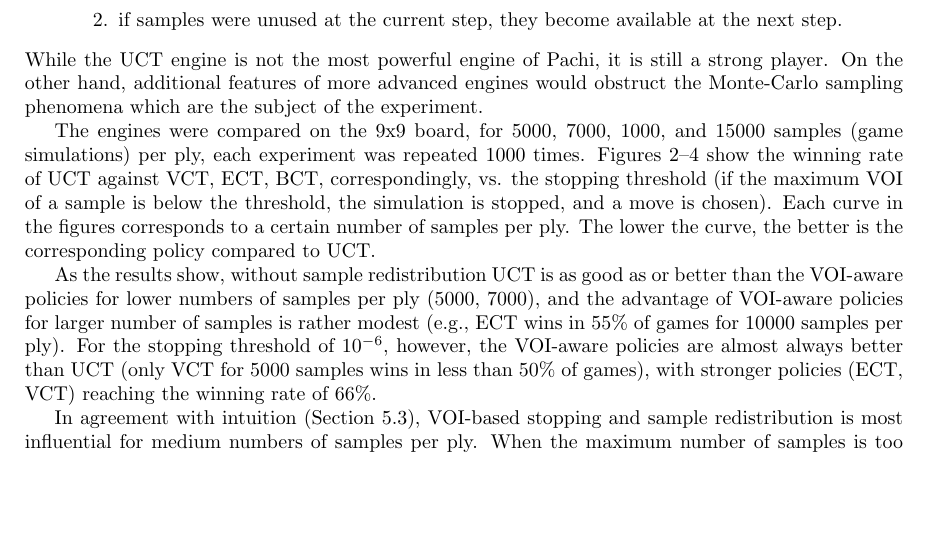
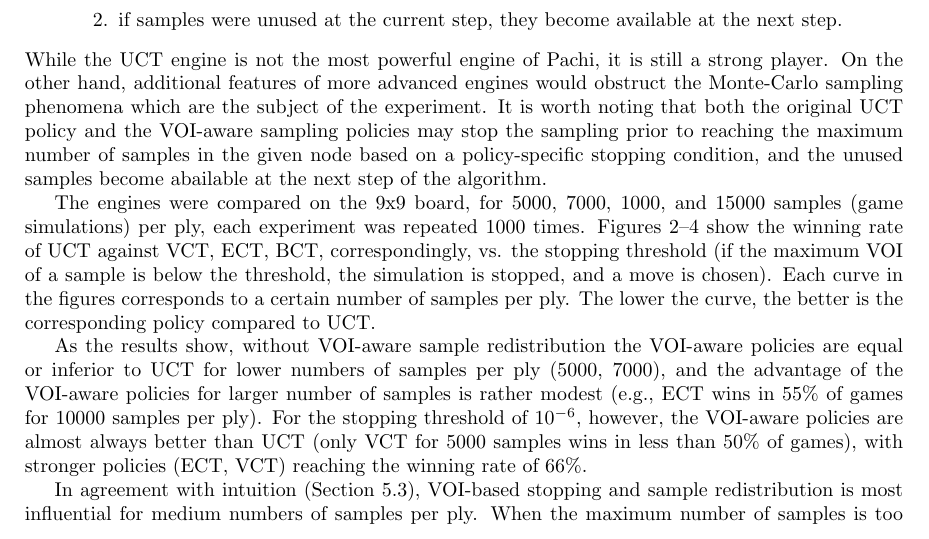
Before and after one commit to dtolpin/uct, a LaTeX paper (paper/vago/paper.tex): part of page 7 of 11, cut so that both start at the same text, the shorter picture padded with empty space. Compiled offline with pdfLaTeX.

Commit message:
some refinements

```diff
--- a/paper/vago/paper.tex
+++ b/paper/vago/paper.tex
@@ -500,10 +500,14 @@ a state of the art Go program, was used:
       they become available at the next step.
   \end{enumerate}
 \end{itemize}
-While the UCT engine is not the most powerful engine of Pachi, it is still
-a strong player. On the other hand, additional
-features of more advanced engines would obstruct the Monte-Carlo
-sampling phenomena which are the subject of the experiment.
+While the UCT engine is not the most powerful engine of Pachi, it is
+still a strong player. On the other hand, additional features of more
+advanced engines would obstruct the Monte-Carlo sampling phenomena
+which are the subject of the experiment. It is worth noting that both
+the original UCT policy and the VOI-aware sampling policies may stop
+the sampling prior to reaching the maximum number of samples in the
+given node based on a policy-specific stopping condition, and the
+unused samples become abailable at the next step of the algorithm.
 
 \begin{figure}[t]
 \centering
@@ -525,29 +529,30 @@ sampling phenomena which are the subject of the experiment.
 \end{figure}
 The engines were compared on the 9x9 board, for 5000, 7000, 1000, and
 15000 samples (game simulations) per ply, each experiment was repeated
-1000 times. Figures~\ref{fig:uct-against-vct}--\ref{fig:uct-against-bct} show the
-winning rate of UCT against VCT, ECT, BCT, correspondingly, vs. the
-stopping threshold (if the maximum VOI of a sample is below the
-threshold, the simulation is stopped, and a move is chosen). Each curve
-in the figures corresponds to a certain number of samples per ply. The
-lower the curve, the better is the corresponding policy compared to UCT.
+1000 times. Figures~\ref{fig:uct-against-vct}--\ref{fig:uct-against-bct}
+show the winning rate of UCT against VCT, ECT, BCT, correspondingly,
+vs. the stopping threshold (if the maximum VOI of a sample is below
+the threshold, the simulation is stopped, and a move is chosen). Each
+curve in the figures corresponds to a certain number of samples per
+ply. The lower the curve, the better is the corresponding policy
+compared to UCT.
 
-As the results show, without sample redistribution UCT is as good as or
-better than the VOI-aware policies for lower numbers of samples per ply
-(5000, 7000), and the advantage of VOI-aware policies for larger
-number of samples is rather modest (e.g., ECT wins in 55\% of games for
-10000 samples per ply). For the stopping threshold of $10^{-6}$,
-however, the VOI-aware policies are almost always better than UCT
-(only VCT for 5000 samples wins in less than 50\% of games), with
-stronger policies (ECT, VCT) reaching the winning rate of 66\%.
+As the results show, without VOI-aware sample redistribution the
+VOI-aware policies are equal or inferior to UCT for lower numbers of
+samples per ply (5000, 7000), and the advantage of the VOI-aware policies
+for larger number of samples is rather modest (e.g., ECT wins in 55\%
+of games for 10000 samples per ply). For the stopping threshold of
+$10^{-6}$, however, the VOI-aware policies are almost always better
+than UCT (only VCT for 5000 samples wins in less than 50\% of games),
+with stronger policies (ECT, VCT) reaching the winning rate of 66\%.
 
 In agreement with intuition
-(Section~\ref{sec:control-redistribution}), VOI-based stopping and sample
-redistribution is most influential for medium numbers of samples per
-ply. When the maximum number of samples is too low, early stopping would
-result in poorly selected moves. On the other hand, when the maximum
-number of samples is sufficiently high, the VOI of increasing the
-maximum number of samples in a future state is low.
+(Section~\ref{sec:control-redistribution}), VOI-based stopping and
+sample redistribution is most influential for medium numbers of
+samples per ply. When the maximum number of samples is too low, early
+stopping would result in poorly selected moves. On the other hand,
+when the maximum number of samples is sufficiently high, the VOI of
+increasing the maximum number of samples in a future state is low.
 
 \begin{figure}[t]
 \centering
```
